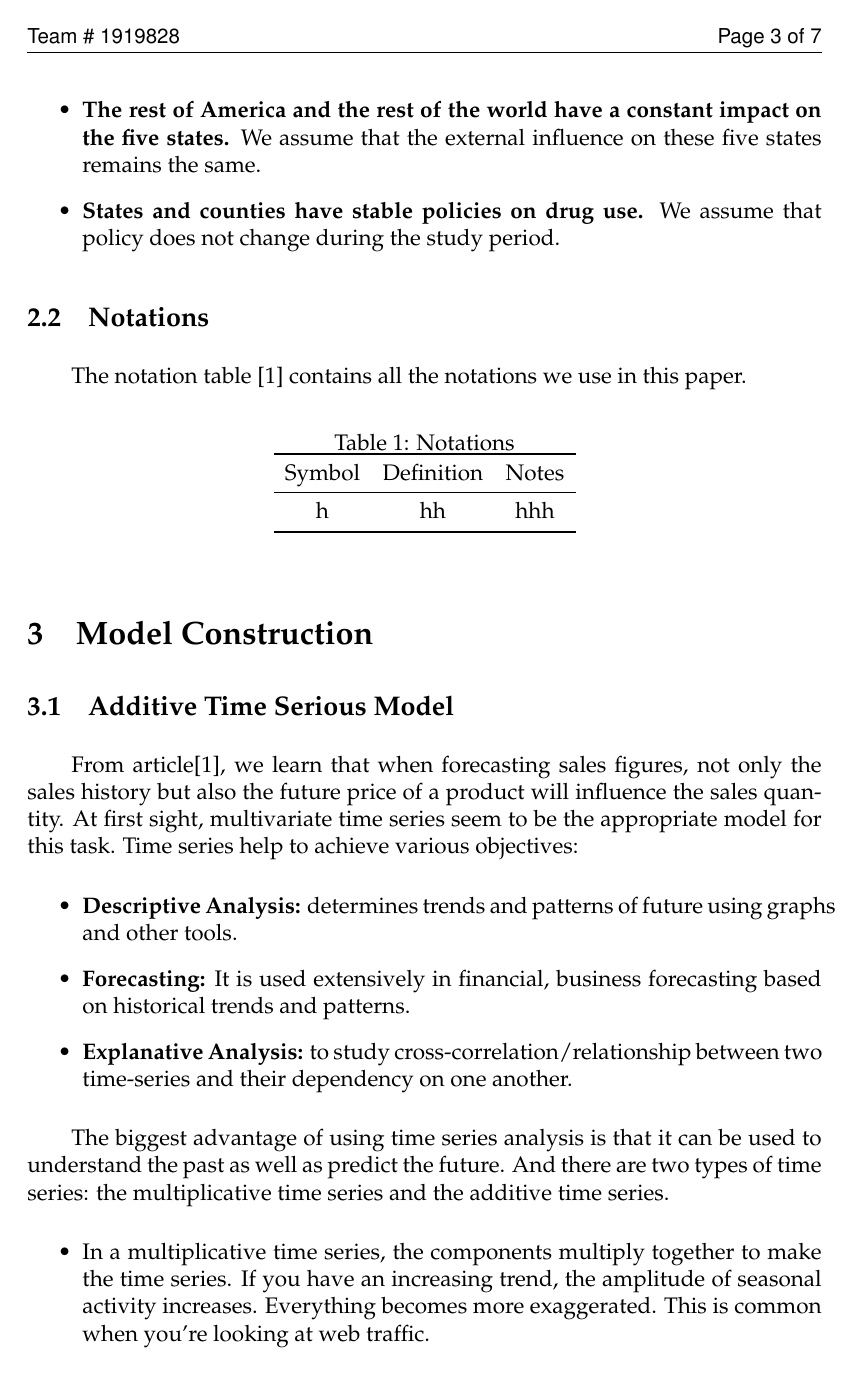
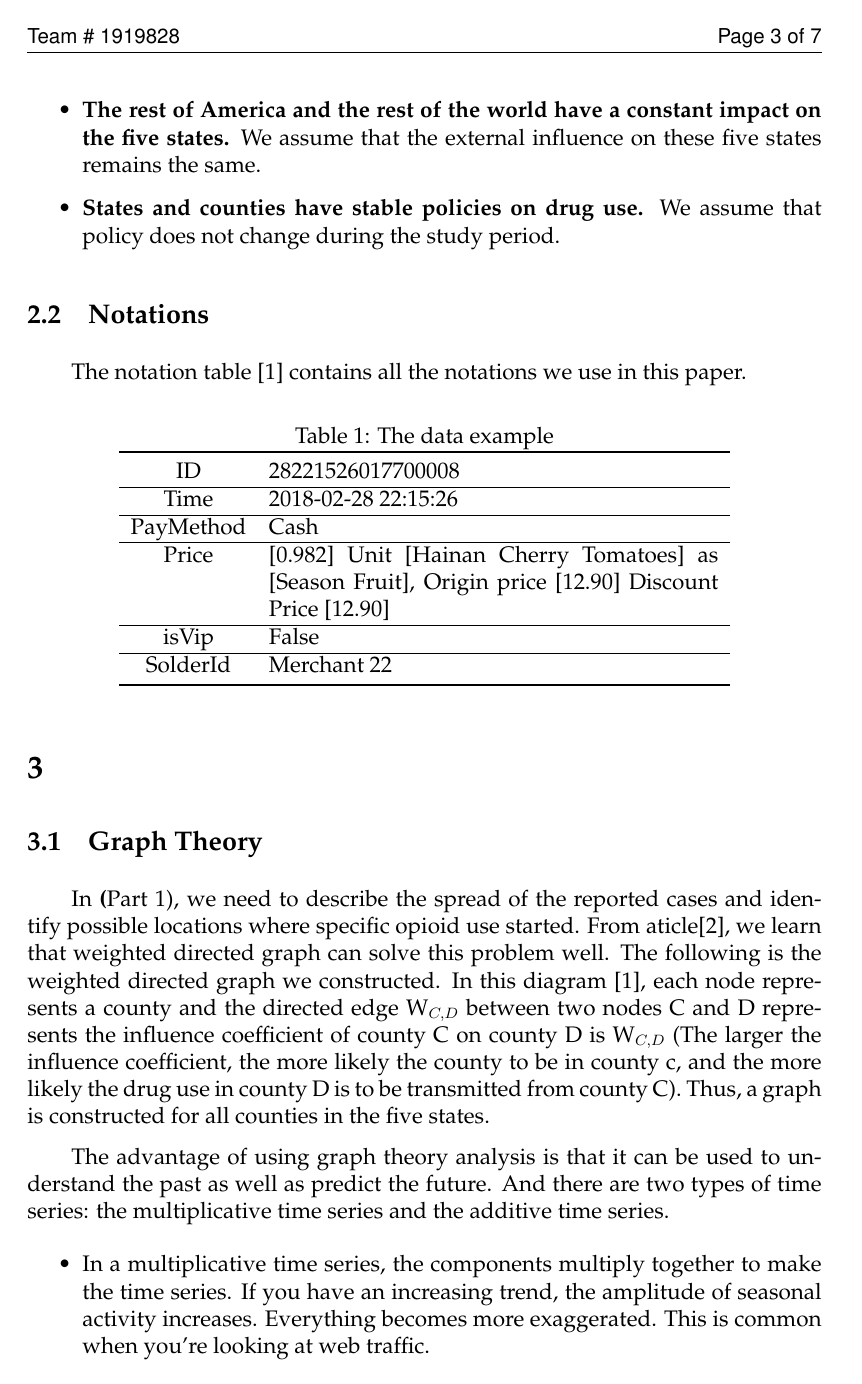
Before and after one commit to yuxiqian/asteroid-b612, a LaTeX thesis (mcm.tex): page 5 of 9. Compiled offline with pdfLaTeX.

Commit message:
1/26 tex

```diff
--- a/mcm.tex
+++ b/mcm.tex
@@ -48,16 +48,27 @@ of our assumptions is justified and is consistent with the basic fact.
 
 \subsection{Notations}
 The notation table [\ref{table-notations}] contains all the notations we use in this paper.
+
 \begin{table}[h]
 	\centering
-	\caption{Notations} \label{table-notations}
-	\begin{tabular}{ccc}
+	\caption{The data example} \label{table-notations}
+	\begin{tabular}{cp{20em}}
 		\toprule
-		Symbol & Definition & Notes\\
-		\midrule
-		h & hh & hhh\\
+		ID & 28221526017700008\\
+		\hline
+		Time & 2018-02-28 22:15:26\\
+		\hline
+		PayMethod & Cash\\
+		\hline
+		Price & [0.982] Unit [Hainan Cherry Tomatoes] as [Season Fruit], Origin price [12.90] Discount Price [12.90]\\
+		\hline
+		isVip & False\\
+		\hline
+		SolderId & Merchant 22\\
 		\bottomrule
 	\end{tabular}
 \end{table}
+\section{}}
 
-\section{Model Construction}
+\subsection{Graph Theory}
+In \textbf(Part 1), we need to describe the spread of the reported cases and identify possible locations where specific opioid use started. From aticle\cite{2}, we learn that weighted directed graph can solve this problem well. The following is the weighted directed graph we constructed. In this diagram [\ref{graph}], each node represents a county and the directed edge W$_{C,D}$ between two nodes C and D represents the influence coefficient of county C on county D is W$_{C,D}$ (The larger the influence coefficient, the more likely the county to be in county c, and the more likely the drug use in county D is to be transmitted from county C). Thus, a graph is constructed for all counties in the five states.
@@ -64,13 +79,6 @@ The notation table [\ref{table-notations}] contains all the notations we use in
+\end{figure}
 
-\subsection{Additive Time Serious Model}
-From article\cite{1}, we learn that when forecasting sales figures, not only the sales history but also the future price of a product will influence the sales quantity. At first sight, multivariate time series seem to be the appropriate model for this task. Time series help to achieve various objectives:
-\begin{itemize}
-	\item \textbf{Descriptive Analysis:}  determines trends and patterns of future using graphs and other tools.
-	\item \textbf{Forecasting:} It is used extensively in financial, business forecasting based on historical trends and patterns.
-	\item \textbf{Explanative Analysis:} to study cross-correlation/relationship between two time-series and their dependency on one another.
-\end{itemize}
-
-The biggest advantage of using time series analysis is that it can be used to understand the past as well as predict the future. And there are two types of time series: the multiplicative time series and the additive time series.
+The advantage of using graph theory analysis is that it can be used to understand the past as well as predict the future. And there are two types of time series: the multiplicative time series and the additive time series.
 \begin{itemize}
 	\item In a multiplicative time series, the components multiply together to make the time series. If you have an increasing trend, the amplitude of seasonal activity increases. Everything becomes more exaggerated. This is common when you’re looking at web traffic.
 	\item In an additive time series, the components add together to make the time series. If you have an increasing trend, you still see roughly the same size peaks and troughs throughout the time series. This is often seen in indexed time series where the absolute value is growing but changes stay relative.
```
Also changed, not shown: graphtheory.png (added), mcm.pdf, model1_flowchart.png (added), mcm.tex (31 more changed lines).
